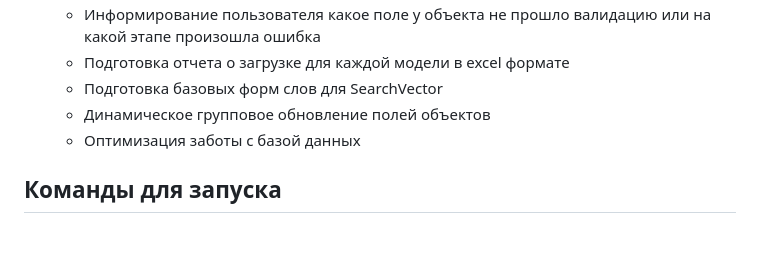
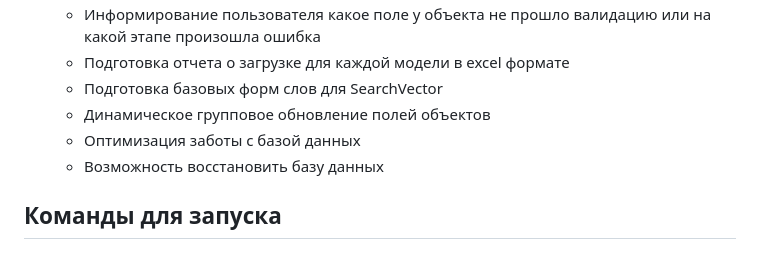
Before and after one commit to Dmitrii-ru/Dekor_shop, a Markdown page: README.md, the part around the change. Drawn GitHub-style.

```diff
--- a/README.md
+++ b/README.md
@@ -31,6 +31,7 @@
   - Подготовка базовых форм слов для SearchVector
   - Динамическое групповое обновление полей объектов
   - Оптимизация заботы с базой данных
+  - Возможность восстановить базу данных
 
 ## Команды для запуска
 ### Redis
```
